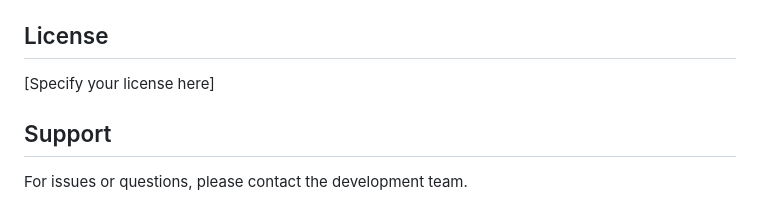
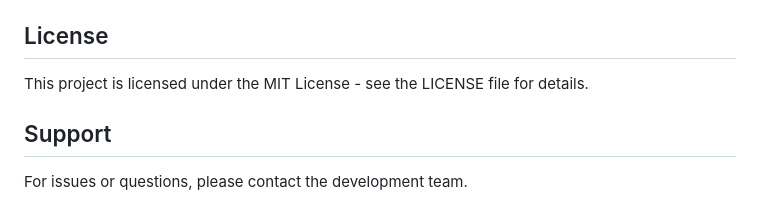
Before and after one commit to shivani-vishwakarmaa/startup-evaluator, a Markdown page: README.md, the part around the change. GitHub-like rendering.

```diff
--- a/README.md
+++ b/README.md
@@ -159,7 +159,7 @@ To modify the application:
 
 ## License
 
-[Specify your license here]
+This project is licensed under the MIT License - see the LICENSE file for details.
 
 ## Support
 
```
